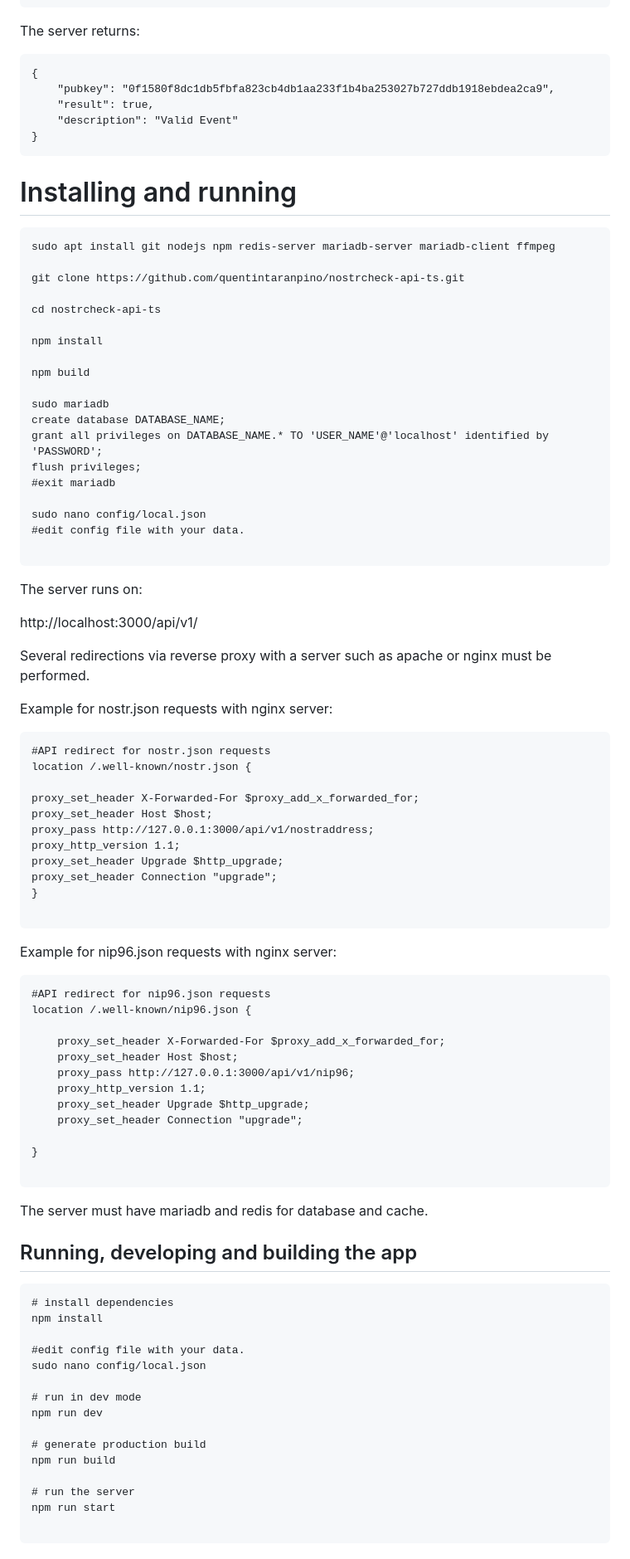
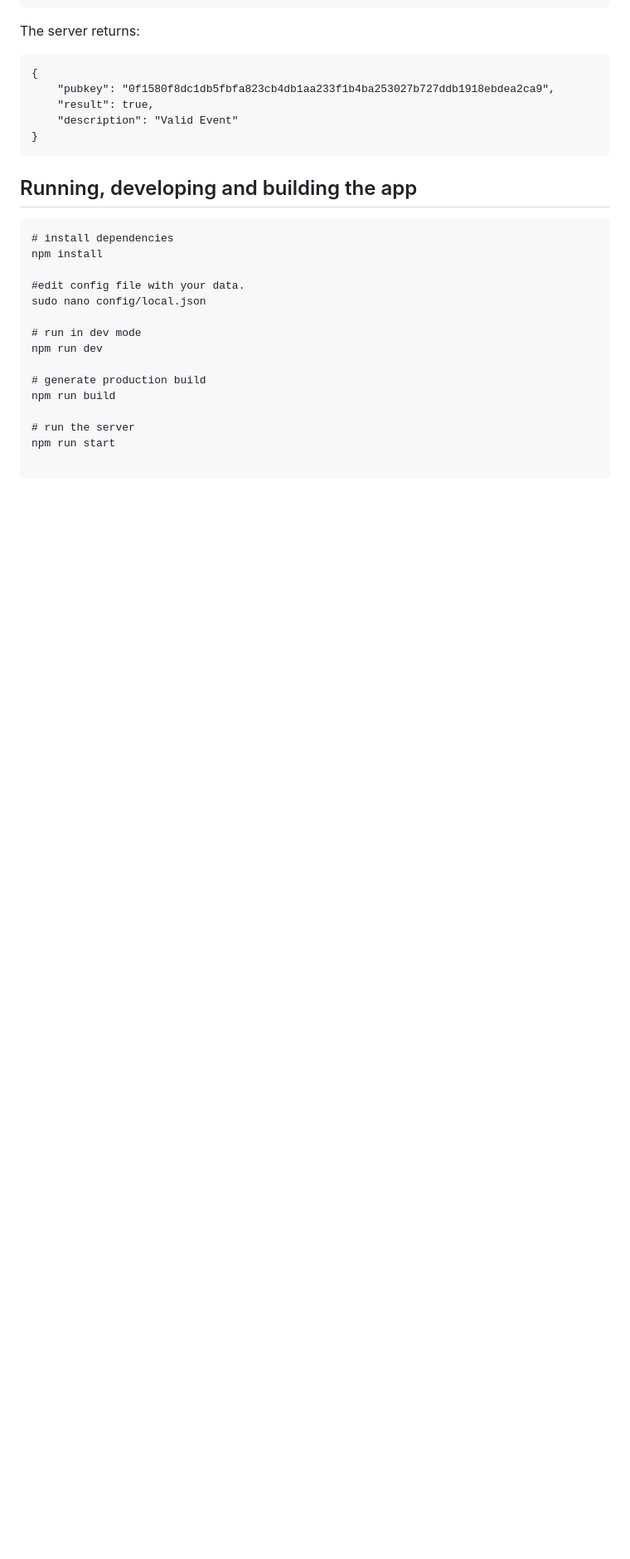
Before and after one commit to quentintaranpino/nostrcheck-server, a Markdown page: readme.md, the part around the change printed below. Shown: that part at 83% size. Rendered like a GitHub page; blank space fills up the shorter version.

````diff
--- a/readme.md
+++ b/readme.md
@@ -435,70 +438,6 @@ The server returns:
 ```
 
 
-# Installing and running
-
-```
-sudo apt install git nodejs npm redis-server mariadb-server mariadb-client ffmpeg
-
-git clone https://github.com/quentintaranpino/nostrcheck-api-ts.git
-
-cd nostrcheck-api-ts
-
-npm install
-
-npm build
-
-sudo mariadb
-create database DATABASE_NAME;
-grant all privileges on DATABASE_NAME.* TO 'USER_NAME'@'localhost' identified by 'PASSWORD';
-flush privileges;
-#exit mariadb
-
-sudo nano config/local.json
-#edit config file with your data.
-
-```
-
-The server runs on:
-
-http://localhost:3000/api/v1/
-
-Several redirections via reverse proxy with a server such as apache or nginx must be performed.
-
-Example for nostr.json requests with nginx server:
-
-```
-#API redirect for nostr.json requests
-location /.well-known/nostr.json {
-
-proxy_set_header X-Forwarded-For $proxy_add_x_forwarded_for;
-proxy_set_header Host $host;
-proxy_pass http://127.0.0.1:3000/api/v1/nostraddress;
-proxy_http_version 1.1;
-proxy_set_header Upgrade $http_upgrade;
-proxy_set_header Connection "upgrade";
-}
-
-```
-
-Example for nip96.json requests with nginx server:
-
-```
-#API redirect for nip96.json requests
-location /.well-known/nip96.json {
-
-    proxy_set_header X-Forwarded-For $proxy_add_x_forwarded_for;
-    proxy_set_header Host $host;
-    proxy_pass http://127.0.0.1:3000/api/v1/nip96;
-    proxy_http_version 1.1;
-    proxy_set_header Upgrade $http_upgrade;
-    proxy_set_header Connection "upgrade";
-
-}
-
-```
-
-The server must have mariadb and redis for database and cache.
 
 ## Running, developing and building the app
 
````
Also changed, not shown: other parts of readme.md (+4 -1 lines).
